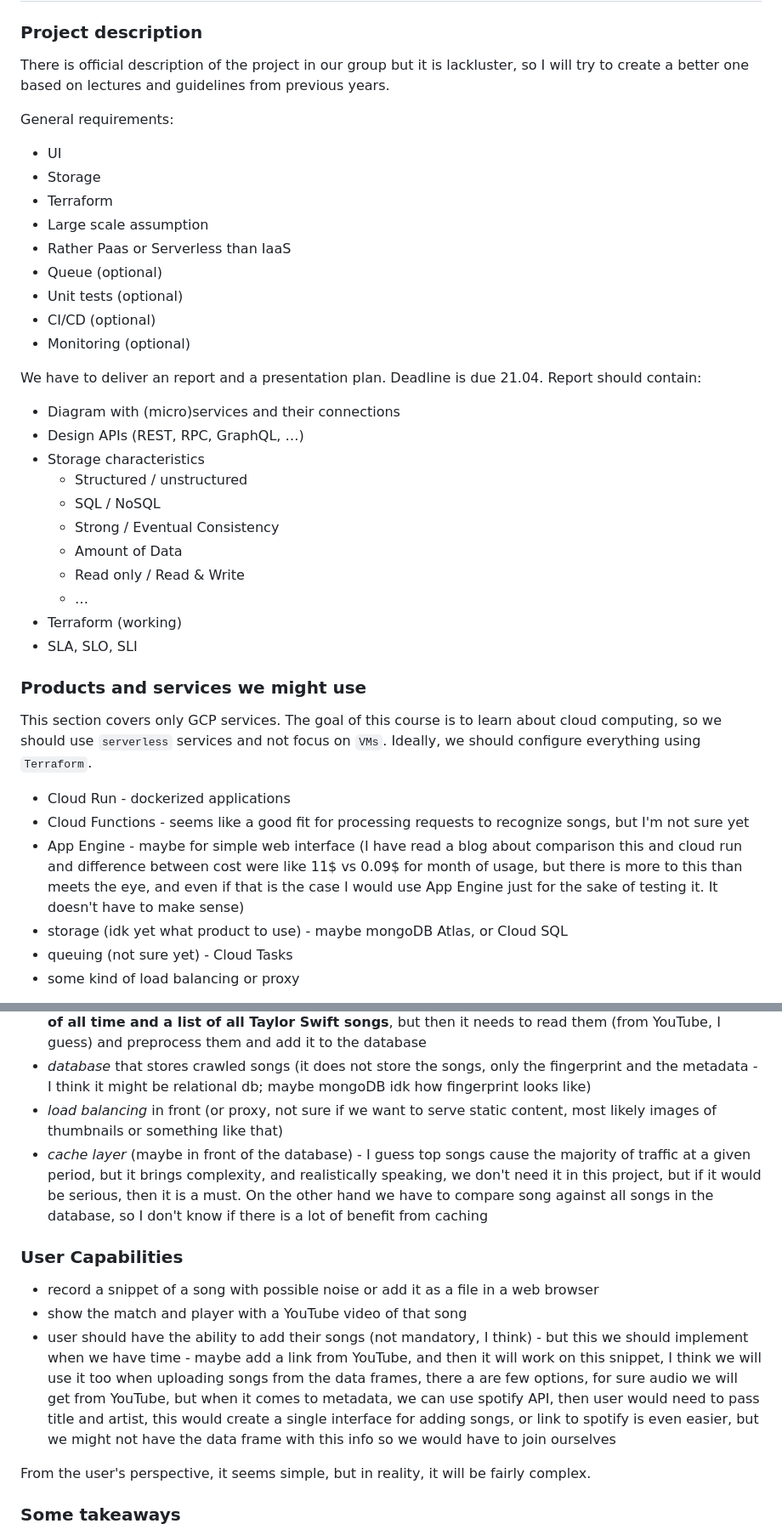
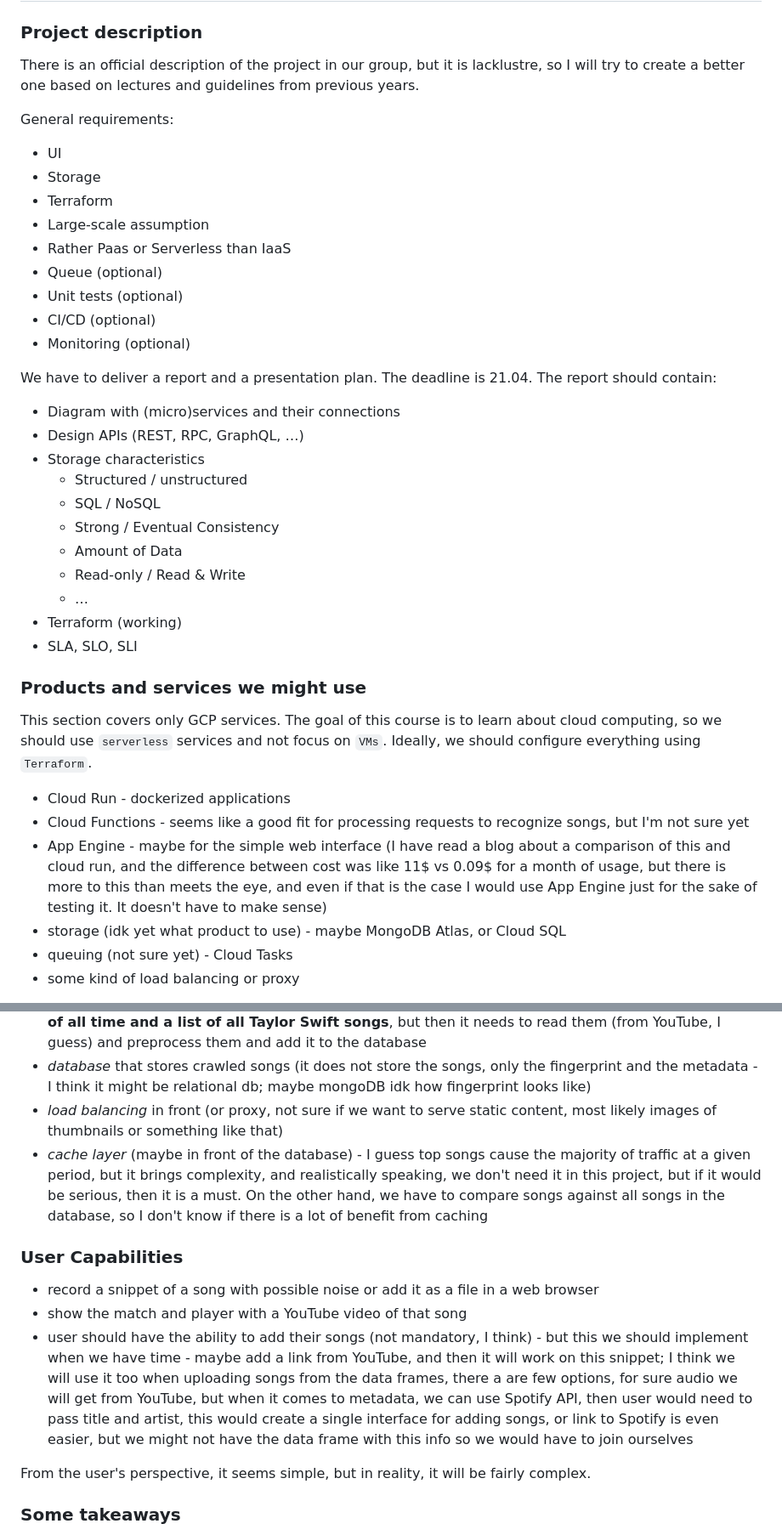
Before and after one commit to nizwant/cloud_computing_project, a Markdown page: README.md, 2 parts joined by grey strips. Shown: that part at 85% size. GitHub-like rendering.

Commit message:
grammar fixes

```diff
--- a/README.md
+++ b/README.md
@@ -1,21 +1,21 @@
 # Cloud-project
 
 ### Project description
-There is official description of the project in our group but it is lackluster, so I will try to create a better one based on lectures and guidelines from previous years.
+There is an official description of the project in our group, but it is lacklustre, so I will try to create a better one based on lectures and guidelines from previous years.
 
 General requirements:
 
 - UI
 - Storage
 - Terraform
-- Large scale assumption
+- Large-scale assumption
 - Rather Paas or Serverless than IaaS
 - Queue (optional)
 - Unit tests (optional)
 - CI/CD (optional)
 - Monitoring (optional)
 
-We have to deliver an report and a presentation plan. Deadline is due 21.04. Report should contain:
+We have to deliver a report and a presentation plan. The deadline is 21.04. The report should contain:
 
 - Diagram with (micro)services and their connections
 - Design APIs (REST, RPC, GraphQL, …)
@@ -24,7 +24,7 @@ We have to deliver an report and a presentation plan. Deadline is due 21.04. Rep
   - SQL / NoSQL
   - Strong / Eventual Consistency
   - Amount of Data
-  - Read only / Read & Write
+  - Read-only / Read & Write
   - …
 - Terraform (working)
 - SLA, SLO, SLI
@@ -35,8 +35,8 @@ This section covers only GCP services. The goal of this course is to learn about
 
 - Cloud Run - dockerized applications
 - Cloud Functions - seems like a good fit for processing requests to recognize songs, but I'm not sure yet
-- App Engine - maybe for simple web interface (I have read a blog about comparison this and cloud run and difference between cost were like 11$ vs 0.09$ for month of usage, but there is more to this than meets the eye, and even if that is the case I would use App Engine just for the sake of testing it. It doesn't have to make sense)
-- storage (idk yet what product to use) - maybe mongoDB Atlas, or Cloud SQL
+- App Engine - maybe for the simple web interface (I have read a blog about a comparison of this and cloud run, and the difference between cost was like 11$ vs 0.09$ for a month of usage, but there is more to this than meets the eye, and even if that is the case I would use App Engine just for the sake of testing it. It doesn't have to make sense)
+- storage (idk yet what product to use) - maybe MongoDB Atlas, or Cloud SQL
 - queuing (not sure yet) - Cloud Tasks
 - some kind of load balancing or proxy
 
@@ -49,13 +49,13 @@ Well, in theory, everything related to the compute can be done using Cloud Funct
 - *crawler* that processes songs, so to simplify this step, I would use **static lists of the top 10000 songs of all time and a list of all Taylor Swift songs**, but then it needs to read them (from YouTube, I guess) and preprocess them and add it to the database
 - *database* that stores crawled songs (it does not store the songs, only the fingerprint and the metadata - I think it might be relational db; maybe mongoDB idk how fingerprint looks like)
 - *load balancing* in front (or proxy, not sure if we want to serve static content, most likely images of thumbnails or something like that)
-- *cache layer* (maybe in front of the database) - I guess top songs cause the majority of traffic at a given period, but it brings complexity, and realistically speaking, we don't need it in this project, but if it would be serious, then it is a must. On the other hand we have to compare song against all songs in the database, so I don't know if there is a lot of benefit from caching
+- *cache layer* (maybe in front of the database) - I guess top songs cause the majority of traffic at a given period, but it brings complexity, and realistically speaking, we don't need it in this project, but if it would be serious, then it is a must. On the other hand, we have to compare songs against all songs in the database, so I don't know if there is a lot of benefit from caching
 
 ### User Capabilities
 
 - record a snippet of a song with possible noise or add it as a file in a web browser
 - show the match and player with a YouTube video of that song
-- user should have the ability to add their songs (not mandatory, I think) - but this we should implement when we have time - maybe add a link from YouTube, and then it will work on this snippet, I think we will use it too when uploading songs from the data frames, there a are few options, for sure audio we will get from YouTube, but when it comes to metadata, we can use spotify API, then user would need to pass title and artist, this would create a single interface for adding songs, or link to spotify is even easier, but we might not have the data frame with this info so we would have to join ourselves
+- user should have the ability to add their songs (not mandatory, I think) - but this we should implement when we have time - maybe add a link from YouTube, and then it will work on this snippet; I think we will use it too when uploading songs from the data frames, there a are few options, for sure audio we will get from YouTube, but when it comes to metadata, we can use Spotify API, then user would need to pass title and artist, this would create a single interface for adding songs, or link to Spotify is even easier, but we might not have the data frame with this info so we would have to join ourselves
 
 From the user's perspective, it seems simple, but in reality, it will be fairly complex.
 
```
